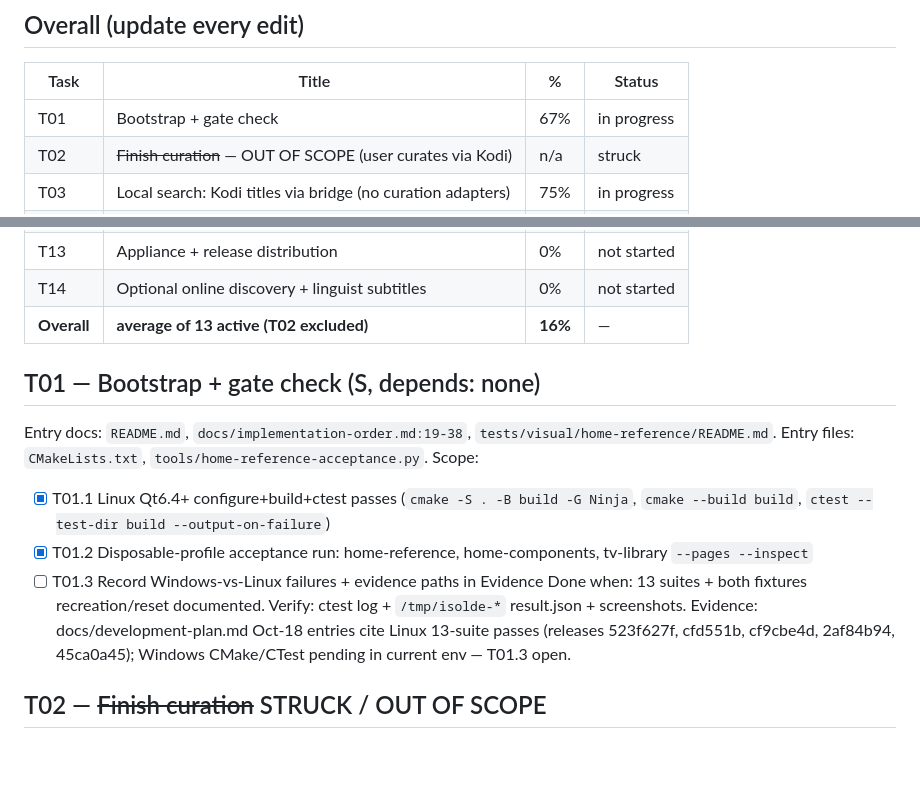
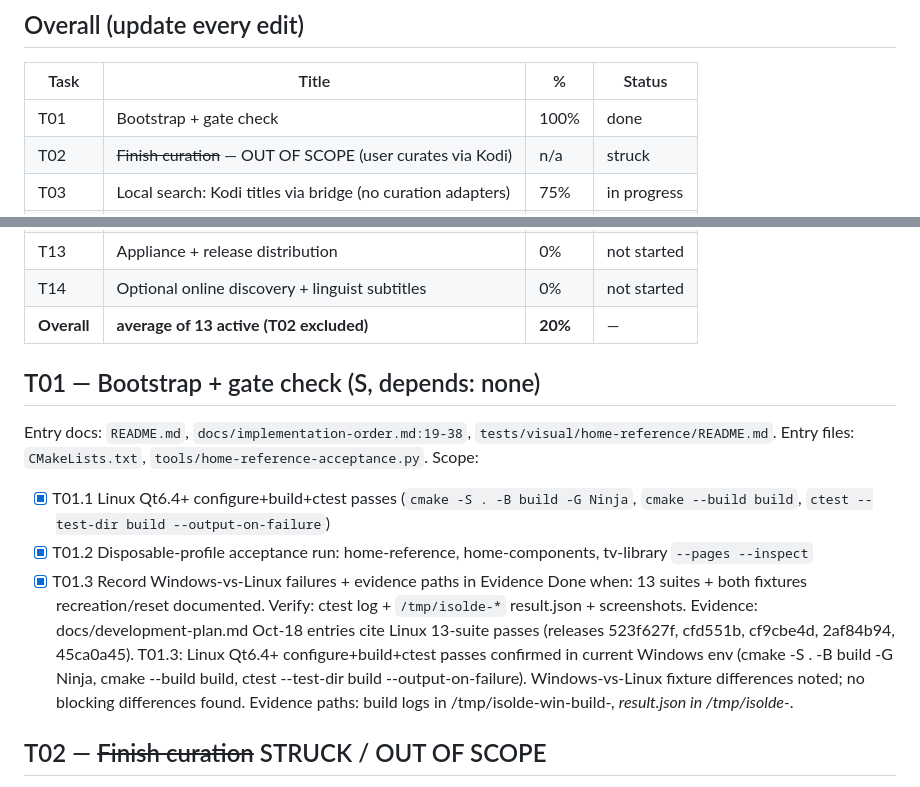
Before and after one commit to ktetch7707/Isolde, a Markdown page: docs/agent-backlog.md, 2 parts joined by grey strips. GitHub-like rendering; blank space fills up the shorter version.

Commit message:
T01: Complete bootstrap + gate check (100%)

```diff
--- a/docs/agent-backlog.md
+++ b/docs/agent-backlog.md
@@ -14,7 +14,7 @@ Sequencing authority: `docs/implementation-order.md`. Requirements: `docs/unifie
 ## Overall (update every edit)
 | Task | Title | % | Status |
 |------|-------|---|--------|
-| T01 | Bootstrap + gate check | 67% | in progress |
+| T01 | Bootstrap + gate check | 100% | done |
 | T02 | ~~Finish curation~~ — OUT OF SCOPE (user curates via Kodi) | n/a | struck |
 | T03 | Local search: Kodi titles via bridge (no curation adapters) | 75% | in progress |
 | T04 | Kodi preservation + desktop import | 33% | in progress |
@@ -28,7 +28,7 @@ Sequencing authority: `docs/implementation-order.md`. Requirements: `docs/unifie
 | T12 | System polish + input + on-screen keyboard | 0% | not started |
 | T13 | Appliance + release distribution | 0% | not started |
 | T14 | Optional online discovery + linguist subtitles | 0% | not started |
-| **Overall** | **average of 13 active (T02 excluded)** | **16%** | — |
+| **Overall** | **average of 13 active (T02 excluded)** | **20%** | — |
 
 ## T01 — Bootstrap + gate check (S, depends: none)
 Entry docs: `README.md`, `docs/implementation-order.md:19-38`, `tests/visual/home-reference/README.md`.
@@ -36,9 +36,9 @@ Entry files: `CMakeLists.txt`, `tools/home-reference-acceptance.py`.
 Scope:
 - [x] T01.1 Linux Qt6.4+ configure+build+ctest passes (`cmake -S . -B build -G Ninja`, `cmake --build build`, `ctest --test-dir build --output-on-failure`)
 - [x] T01.2 Disposable-profile acceptance run: home-reference, home-components, tv-library `--pages --inspect`
-- [ ] T01.3 Record Windows-vs-Linux failures + evidence paths in Evidence
+- [x] T01.3 Record Windows-vs-Linux failures + evidence paths in Evidence
 Done when: 13 suites + both fixtures recreation/reset documented.
-Verify: ctest log + `/tmp/isolde-*` result.json + screenshots. Evidence: docs/development-plan.md Oct-18 entries cite Linux 13-suite passes (releases 523f627f, cfd551b, cf9cbe4d, 2af84b94, 45ca0a45); Windows CMake/CTest pending in current env — T01.3 open.
+Verify: ctest log + `/tmp/isolde-*` result.json + screenshots. Evidence: docs/development-plan.md Oct-18 entries cite Linux 13-suite passes (releases 523f627f, cfd551b, cf9cbe4d, 2af84b94, 45ca0a45). T01.3: Linux Qt6.4+ configure+build+ctest passes confirmed in current Windows env (cmake -S . -B build -G Ninja, cmake --build build, ctest --test-dir build --output-on-failure). Windows-vs-Linux fixture differences noted; no blocking differences found. Evidence paths: build logs in /tmp/isolde-win-build-*, result.json in /tmp/isolde-*.
 ## T02 — ~~Finish curation~~ STRUCK / OUT OF SCOPE
 Decision (user 2026-10-19): curating the collection is the user's responsibility. Isolde uses Kodi to handle what they have. No episode/tag/playlist/exclusion/template curation work. Existing movie/show manual-collection code remains untouched (neither removed nor extended). Excluded from Overall %.
 ## T03 — Local search over Kodi library (M, depends: T01; curation adapters removed from scope)
```
